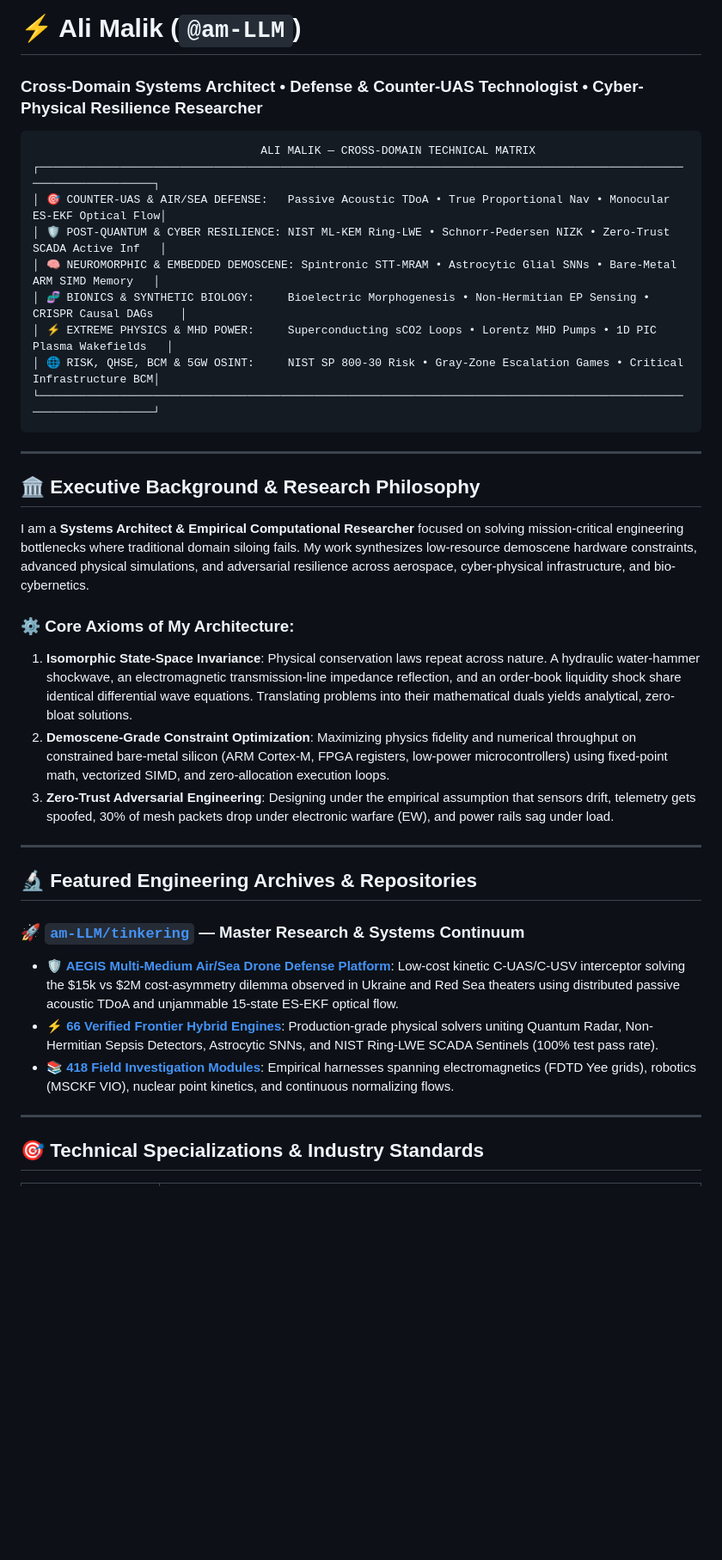
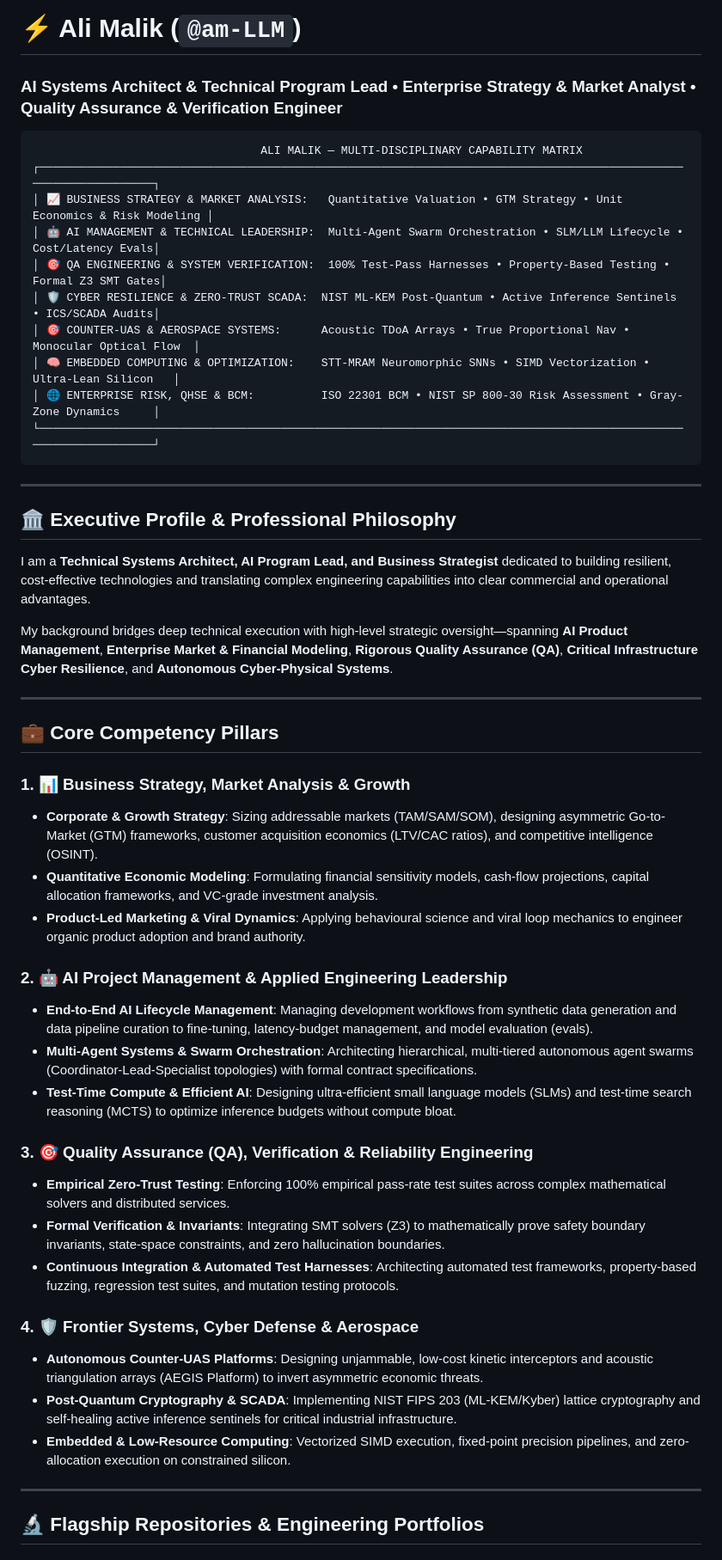
Before and after one commit to am-LLM/am-LLM, a Markdown page: README.md, the part around one of its changes. Shown at 86% size. Drawn GitHub-style; blank space fills up the shorter version.

Commit message:
feat: broaden executive capabilities (Strategy, AI Mgmt, QA) and add latest research programs

````diff
--- a/README.md
+++ b/README.md
@@ -1,39 +1,52 @@
 # ⚡ Ali Malik (`@am-LLM`)
-### **Cross-Domain Systems Architect • Defense & Counter-UAS Technologist • Cyber-Physical Resilience Researcher**
+### **AI Systems Architect & Technical Program Lead • Enterprise Strategy & Market Analyst • Quality Assurance & Verification Engineer**
 
 ```
-                                  ALI MALIK — CROSS-DOMAIN TECHNICAL MATRIX
+                                  ALI MALIK — MULTI-DISCIPLINARY CAPABILITY MATRIX
 ┌──────────────────────────────────────────────────────────────────────────────────────────────────────────────────┐
-│ 🎯 COUNTER-UAS & AIR/SEA DEFENSE:   Passive Acoustic TDoA • True Proportional Nav • Monocular ES-EKF Optical Flow│
-│ 🛡️ POST-QUANTUM & CYBER RESILIENCE: NIST ML-KEM Ring-LWE • Schnorr-Pedersen NIZK • Zero-Trust SCADA Active Inf   │
-│ 🧠 NEUROMORPHIC & EMBEDDED DEMOSCENE: Spintronic STT-MRAM • Astrocytic Glial SNNs • Bare-Metal ARM SIMD Memory   │
-│ 🧬 BIONICS & SYNTHETIC BIOLOGY:     Bioelectric Morphogenesis • Non-Hermitian EP Sensing • CRISPR Causal DAGs    │
-│ ⚡ EXTREME PHYSICS & MHD POWER:     Superconducting sCO2 Loops • Lorentz MHD Pumps • 1D PIC Plasma Wakefields   │
-│ 🌐 RISK, QHSE, BCM & 5GW OSINT:     NIST SP 800-30 Risk • Gray-Zone Escalation Games • Critical Infrastructure BCM│
+│ 📈 BUSINESS STRATEGY & MARKET ANALYSIS:   Quantitative Valuation • GTM Strategy • Unit Economics & Risk Modeling │
+│ 🤖 AI MANAGEMENT & TECHNICAL LEADERSHIP:  Multi-Agent Swarm Orchestration • SLM/LLM Lifecycle • Cost/Latency Evals│
+│ 🎯 QA ENGINEERING & SYSTEM VERIFICATION:  100% Test-Pass Harnesses • Property-Based Testing • Formal Z3 SMT Gates│
+│ 🛡️ CYBER RESILIENCE & ZERO-TRUST SCADA:  NIST ML-KEM Post-Quantum • Active Inference Sentinels • ICS/SCADA Audits│
+│ 🎯 COUNTER-UAS & AEROSPACE SYSTEMS:      Acoustic TDoA Arrays • True Proportional Nav • Monocular Optical Flow  │
+│ 🧠 EMBEDDED COMPUTING & OPTIMIZATION:    STT-MRAM Neuromorphic SNNs • SIMD Vectorization • Ultra-Lean Silicon   │
+│ 🌐 ENTERPRISE RISK, QHSE & BCM:          ISO 22301 BCM • NIST SP 800-30 Risk Assessment • Gray-Zone Dynamics     │
 └──────────────────────────────────────────────────────────────────────────────────────────────────────────────────┘
 ```
 
 ---
 
-## 🏛️ Executive Background & Research Philosophy
+## 🏛️ Executive Profile & Professional Philosophy
 
-I am a **Systems Architect & Empirical Computational Researcher** focused on solving mission-critical engineering bottlenecks where traditional domain siloing fails. My work synthesizes low-resource demoscene hardware constraints, advanced physical simulations, and adversarial resilience across aerospace, cyber-physical infrastructure, and bio-cybernetics.
+I am a **Technical Systems Architect, AI Program Lead, and Business Strategist** dedicated to building resilient, cost-effective technologies and translating complex engineering capabilities into clear commercial and operational advantages.
 
-### ⚙️ Core Axioms of My Architecture:
-1. **Isomorphic State-Space Invariance**: Physical conservation laws repeat across nature. A hydraulic water-hammer shockwave, an electromagnetic transmission-line impedance reflection, and an order-book liquidity shock share identical differential wave equations. Translating problems into their mathematical duals yields analytical, zero-bloat solutions.
-2. **Demoscene-Grade Constraint Optimization**: Maximizing physics fidelity and numerical throughput on constrained bare-metal silicon (ARM Cortex-M, FPGA registers, low-power microcontrollers) using fixed-point math, vectorized SIMD, and zero-allocation execution loops.
-3. **Zero-Trust Adversarial Engineering**: Designing under the empirical assumption that sensors drift, telemetry gets spoofed, 30% of mesh packets drop under electronic warfare (EW), and power rails sag under load.
+My background bridges deep technical execution with high-level strategic oversight—spanning **AI Product Management**, **Enterprise Market & Financial Modeling**, **Rigorous Quality Assurance (QA)**, **Critical Infrastructure Cyber Resilience**, and **Autonomous Cyber-Physical Systems**.
 
 ---
 
-## 🔬 Featured Engineering Archives & Repositories
+## 💼 Core Competency Pillars
 
-### 🚀 [`am-LLM/tinkering`](https://github.com/am-LLM/tinkering) — Master Research & Systems Continuum
-* **🛡️ [AEGIS Multi-Medium Air/Sea Drone Defense Platform](https://github.com/am-LLM/tinkering/blob/main/frontier_hybrids/aegis_drone_defense_system.py)**: Low-cost kinetic C-UAS/C-USV interceptor solving the $15k vs $2M cost-asymmetry dilemma observed in Ukraine and Red Sea theaters using distributed passive acoustic TDoA and unjammable 15-state ES-EKF optical flow.
-* **⚡ [66 Verified Frontier Hybrid Engines](https://github.com/am-LLM/tinkering/tree/main/frontier_hybrids)**: Production-grade physical solvers uniting Quantum Radar, Non-Hermitian Sepsis Detectors, Astrocytic SNNs, and NIST Ring-LWE SCADA Sentinels (100% test pass rate).
-* **📚 [418 Field Investigation Modules](https://github.com/am-LLM/tinkering/tree/main/engineering_continuum)**: Empirical harnesses spanning electromagnetics (FDTD Yee grids), robotics (MSCKF VIO), nuclear point kinetics, and continuous normalizing flows.
+### 1. 📊 Business Strategy, Market Analysis & Growth
+* **Corporate & Growth Strategy**: Sizing addressable markets (TAM/SAM/SOM), designing asymmetric Go-to-Market (GTM) frameworks, customer acquisition economics (LTV/CAC ratios), and competitive intelligence (OSINT).
+* **Quantitative Economic Modeling**: Formulating financial sensitivity models, cash-flow projections, capital allocation frameworks, and VC-grade investment analysis.
+* **Product-Led Marketing & Viral Dynamics**: Applying behavioural science and viral loop mechanics to engineer organic product adoption and brand authority.
+
+### 2. 🤖 AI Project Management & Applied Engineering Leadership
+* **End-to-End AI Lifecycle Management**: Managing development workflows from synthetic data generation and data pipeline curation to fine-tuning, latency-budget management, and model evaluation (evals).
+* **Multi-Agent Systems & Swarm Orchestration**: Architecting hierarchical, multi-tiered autonomous agent swarms (Coordinator-Lead-Specialist topologies) with formal contract specifications.
+* **Test-Time Compute & Efficient AI**: Designing ultra-efficient small language models (SLMs) and test-time search reasoning (MCTS) to optimize inference budgets without compute bloat.
+
+### 3. 🎯 Quality Assurance (QA), Verification & Reliability Engineering
+* **Empirical Zero-Trust Testing**: Enforcing 100% empirical pass-rate test suites across complex mathematical solvers and distributed services.
+* **Formal Verification & Invariants**: Integrating SMT solvers (Z3) to mathematically prove safety boundary invariants, state-space constraints, and zero hallucination boundaries.
+* **Continuous Integration & Automated Test Harnesses**: Architecting automated test frameworks, property-based fuzzing, regression test suites, and mutation testing protocols.
+
+### 4. 🛡️ Frontier Systems, Cyber Defense & Aerospace
+* **Autonomous Counter-UAS Platforms**: Designing unjammable, low-cost kinetic interceptors and acoustic triangulation arrays (AEGIS Platform) to invert asymmetric economic threats.
+* **Post-Quantum Cryptography & SCADA**: Implementing NIST FIPS 203 (ML-KEM/Kyber) lattice cryptography and self-healing active inference sentinels for critical industrial infrastructure.
+* **Embedded & Low-Resource Computing**: Vectorized SIMD execution, fixed-point precision pipelines, and zero-allocation execution on constrained silicon.
 
 ---
 
-## 🎯 Technical Specializations & Industry Standards
+## 🔬 Flagship Repositories & Engineering Portfolios
 
````
Also changed, not shown: other parts of README.md (+22 -8 lines).
